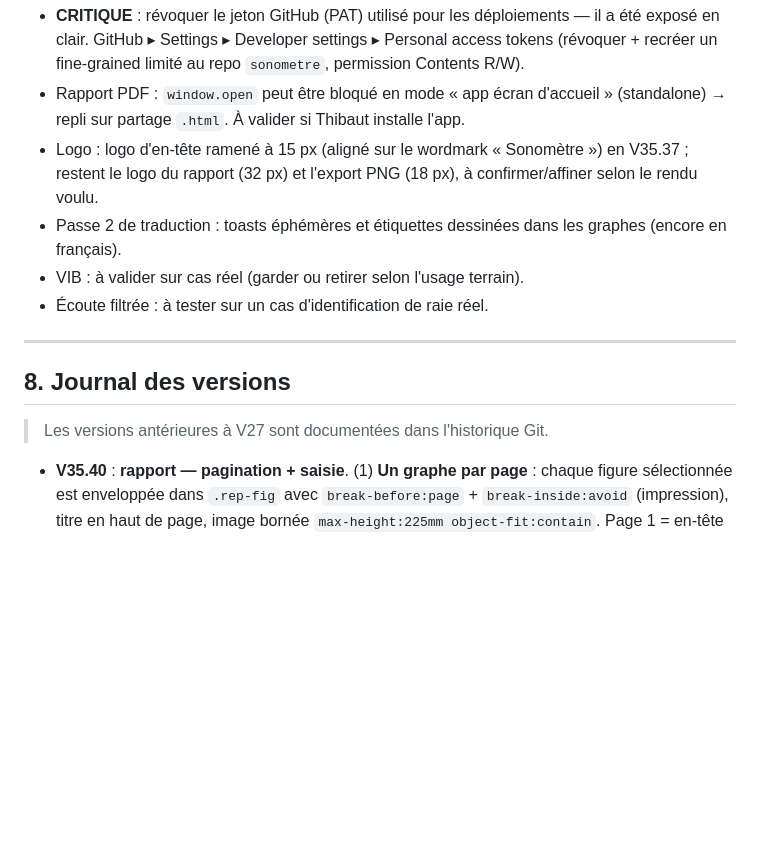
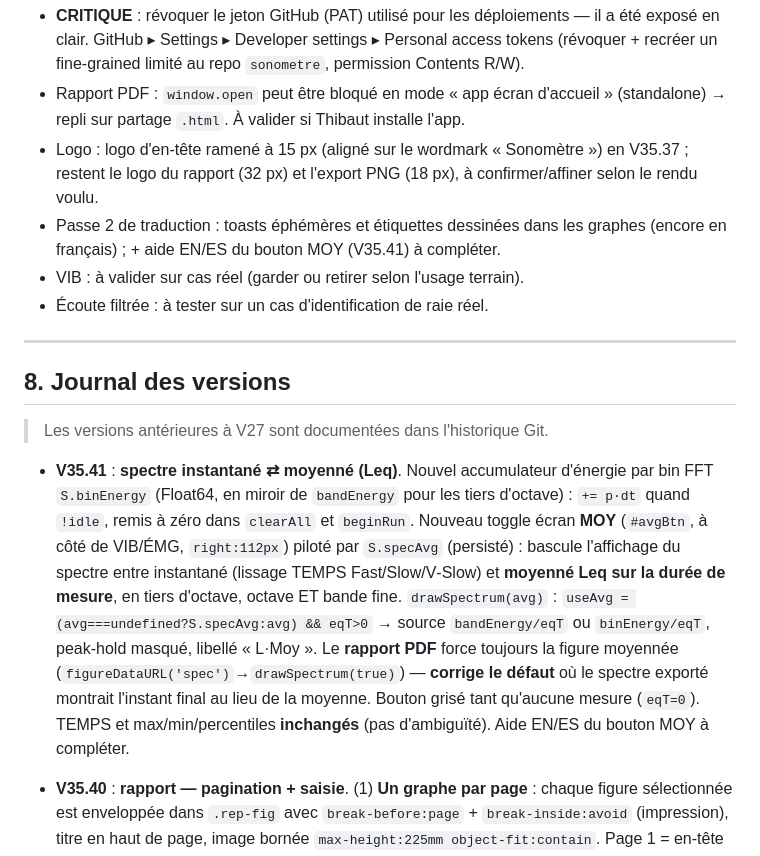
Before and after one commit to ThibautGRAS/sonometre, a Markdown page: MEMOIRE.md, the part around the change. Drawn GitHub-style; blank space fills up the shorter version.

Commit message:
V35.41 : spectre instantane<->moyenne (Leq) via bouton MOY (bandes fines + tiers oct.) ; binEnergy ; rapport toujours moyenne. SW+version+journal.

```diff
--- a/MEMOIRE.md
+++ b/MEMOIRE.md
@@ -85,7 +85,7 @@ Convention **enregistreur** (comme le Dictaphone iOS) : bouton principal **rouge
 - **CRITIQUE** : révoquer le jeton GitHub (PAT) utilisé pour les déploiements — il a été exposé en clair. GitHub ▸ Settings ▸ Developer settings ▸ Personal access tokens (révoquer + recréer un fine-grained limité au repo `sonometre`, permission Contents R/W).
 - Rapport PDF : `window.open` peut être bloqué en mode « app écran d'accueil » (standalone) → repli sur partage `.html`. À valider si Thibaut installe l'app.
 - Logo : logo d'en-tête ramené à 15 px (aligné sur le wordmark « Sonomètre ») en V35.37 ; restent le logo du rapport (32 px) et l'export PNG (18 px), à confirmer/affiner selon le rendu voulu.
-- Passe 2 de traduction : toasts éphémères et étiquettes dessinées dans les graphes (encore en français).
+- Passe 2 de traduction : toasts éphémères et étiquettes dessinées dans les graphes (encore en français) ; + aide EN/ES du bouton MOY (V35.41) à compléter.
 - VIB : à valider sur cas réel (garder ou retirer selon l'usage terrain).
 - Écoute filtrée : à tester sur un cas d'identification de raie réel.
 
@@ -95,6 +95,7 @@ Convention **enregistreur** (comme le Dictaphone iOS) : bouton principal **rouge
 
 > Les versions antérieures à V27 sont documentées dans l'historique Git.
 
+- **V35.41** : **spectre instantané ⇄ moyenné (Leq)**. Nouvel accumulateur d'énergie par bin FFT `S.binEnergy` (Float64, en miroir de `bandEnergy` pour les tiers d'octave) : `+= p·dt` quand `!idle`, remis à zéro dans `clearAll` et `beginRun`. Nouveau toggle écran **MOY** (`#avgBtn`, à côté de VIB/ÉMG, `right:112px`) piloté par `S.specAvg` (persisté) : bascule l'affichage du spectre entre instantané (lissage TEMPS Fast/Slow/V‑Slow) et **moyenné Leq sur la durée de mesure**, en tiers d'octave, octave ET bande fine. `drawSpectrum(avg)` : `useAvg = (avg===undefined?S.specAvg:avg) && eqT>0` → source `bandEnergy/eqT` ou `binEnergy/eqT`, peak-hold masqué, libellé « L<x>·Moy ». Le **rapport PDF** force toujours la figure moyennée (`figureDataURL('spec')`→`drawSpectrum(true)`) — **corrige le défaut** où le spectre exporté montrait l'instant final au lieu de la moyenne. Bouton grisé tant qu'aucune mesure (`eqT=0`). TEMPS et max/min/percentiles **inchangés** (pas d'ambiguïté). Aide EN/ES du bouton MOY à compléter.
 - **V35.40** : **rapport — pagination + saisie**. (1) **Un graphe par page** : chaque figure sélectionnée est enveloppée dans `.rep-fig` avec `break-before:page` + `break-inside:avoid` (impression), titre en haut de page, image bornée `max-height:225mm object-fit:contain`. Page 1 = en-tête + indices + conditions ; figures ensuite chacune sur sa page ; la dernière partage sa page avec le tableau tiers d'octave + commentaire. Sur écran (pas d'impression) les figures s'enchaînent normalement. (2) **Popover export** : champ **Commentaire agrandi** (2→4 lignes, `min-height:76px`, `resize:vertical`) ; scroll **confiné** (`overscroll-behavior:contain`) ; **scroll-into-view au focus** des champs (`e.scrollIntoView({block:'center'})` après 300 ms) → le clavier iOS ne masque plus le champ en cours de saisie (surtout le commentaire).
 - **V35.39** : **en-tête rapport responsive** (correctif largeur sur l'aperçu écran étroit). Le rapport est conçu A4 mais s'affiche à ~390 px sur iPhone → le logo (~190 px) écrasait titre et méta en cascade. `.rep-h` passe en `flex-wrap`, `.rep-htxt` en `flex:1 1 auto;min-width:0`, et une **media query `screen and (max-width:600px)`** (n'affecte PAS l'impression/A4) : logo 30→22 px, titres réduits, `.rep-htxt{flex-basis:0}` (logo+titre restent sur une ligne, le titre s'enroule), **bloc méta en pleine largeur sous le titre** (`order:3`, `flex-basis:100%`, aligné à gauche, lignes `label valeur` en flux `white-space:nowrap`). Le PDF final (media print) est inchangé.
 - **V35.38** : **en-tête du rapport PDF refondu** (charte CETIM). Le CSS définissait `.rep-bar` (trait rouge) et `.rep-t1` (titre navy) **inutilisés** → header remis en cohérence avec l'app : logo CETIM navy · **séparateur rouge vertical** (`.rep-bar`, `align-self:stretch`) · **titre fort** navy capitales `.rep-t1` « Rapport de mesure acoustique » + sous-titre `.rep-t2` « Sonomètre CETIM · analyse de bruit ». Bloc **méta** à droite structuré en lignes `LABEL valeur` (Date/Réf/Site/Opérateur, `.rl` gris capitales, **même corps que la valeur** — 10 px), n'affiche que les champs remplis. Filet navy 2 px sous l'en-tête + **accent rouge** (`.rep-h::after`, 66 px à gauche). Logo rapport 32→30 px.
```
